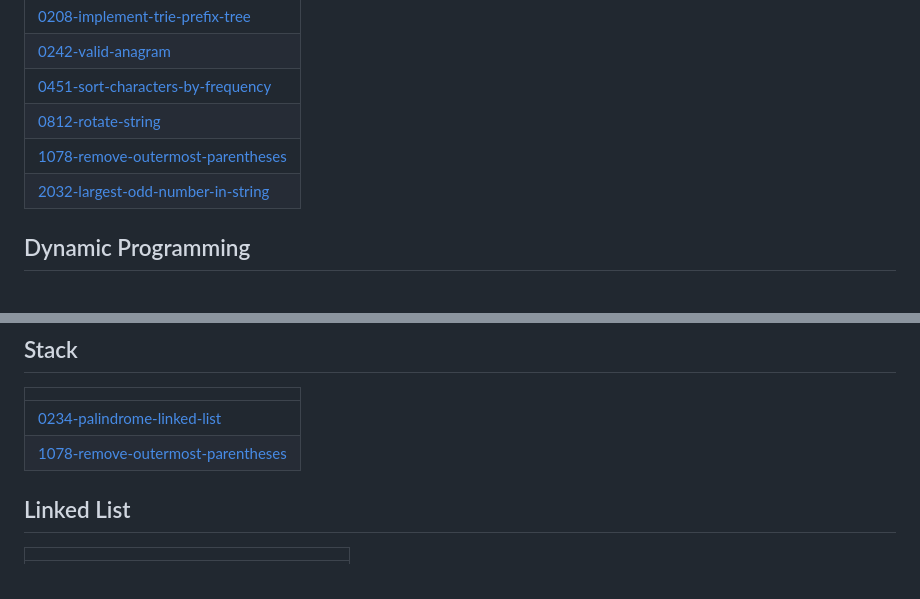
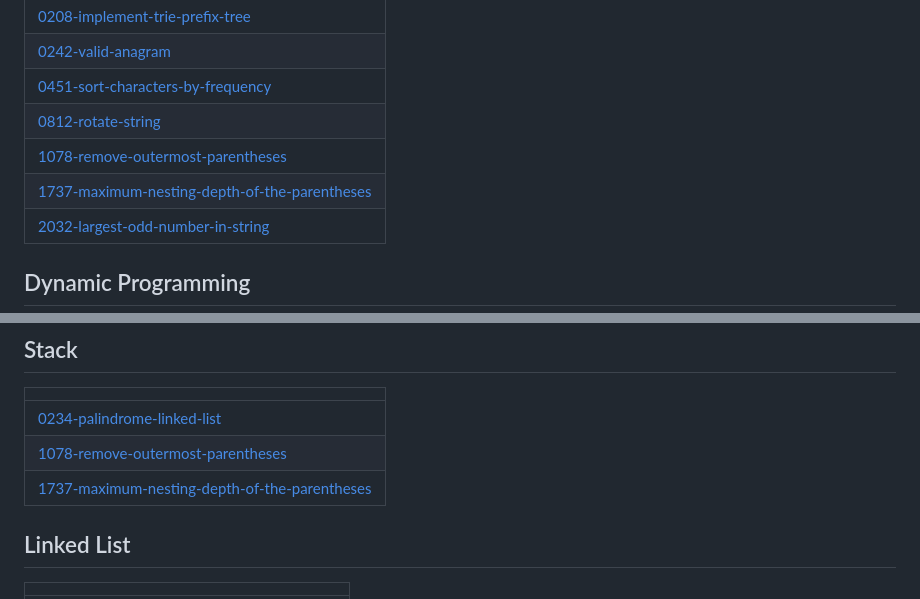
Before and after one commit to shahzaneer/DSA-Placement-Legion, a Markdown page: README.md, 2 parts joined by grey strips. Rendered like a GitHub page.

Commit message:
Update README - Topic Tags

```diff
--- a/README.md
+++ b/README.md
@@ -51,6 +51,7 @@
 | [0451-sort-characters-by-frequency](https://github.com/shahzaneer/DSA-Placement-Legion/tree/master/0451-sort-characters-by-frequency) |
 | [0812-rotate-string](https://github.com/shahzaneer/DSA-Placement-Legion/tree/master/0812-rotate-string) |
 | [1078-remove-outermost-parentheses](https://github.com/shahzaneer/DSA-Placement-Legion/tree/master/1078-remove-outermost-parentheses) |
+| [1737-maximum-nesting-depth-of-the-parentheses](https://github.com/shahzaneer/DSA-Placement-Legion/tree/master/1737-maximum-nesting-depth-of-the-parentheses) |
 | [2032-largest-odd-number-in-string](https://github.com/shahzaneer/DSA-Placement-Legion/tree/master/2032-largest-odd-number-in-string) |
 ## Dynamic Programming
 |  |
@@ -291,6 +292,7 @@
 | ------- |
 | [0234-palindrome-linked-list](https://github.com/shahzaneer/DSA-Placement-Legion/tree/master/0234-palindrome-linked-list) |
 | [1078-remove-outermost-parentheses](https://github.com/shahzaneer/DSA-Placement-Legion/tree/master/1078-remove-outermost-parentheses) |
+| [1737-maximum-nesting-depth-of-the-parentheses](https://github.com/shahzaneer/DSA-Placement-Legion/tree/master/1737-maximum-nesting-depth-of-the-parentheses) |
 ## Linked List
 |  |
 | ------- |
```
